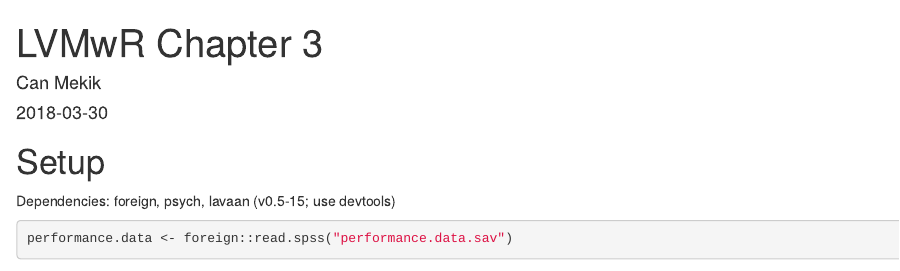
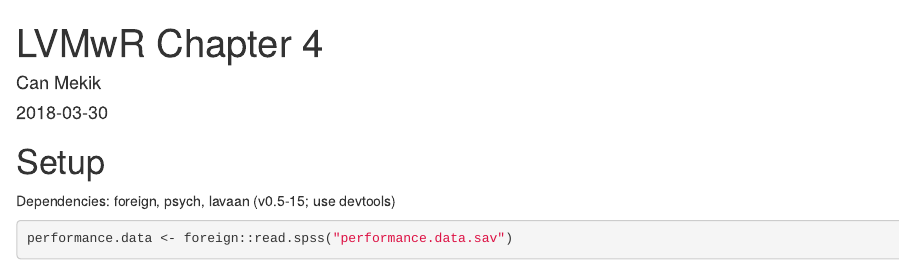
Before and after one commit to cmekik/2018W-CogSci-SEM-Seminar, an R Markdown document (week-10/LVMwR_ch4_can.Rmd): the page in a window 1100 px wide, from its top. Rendered offline with R 4.5, knitr and Pandoc, with nearby package versions; some code elsewhere in the file could not run offline.

Commit message:
fixed title

```diff
--- a/week-10/LVMwR_ch4_can.Rmd
+++ b/week-10/LVMwR_ch4_can.Rmd
@@ -1,5 +1,5 @@
 ---
-title: "LVMwR Chapter 3"
+title: "LVMwR Chapter 4"
 author: "Can Mekik"
 date: "2018-03-30"
 output:
```
